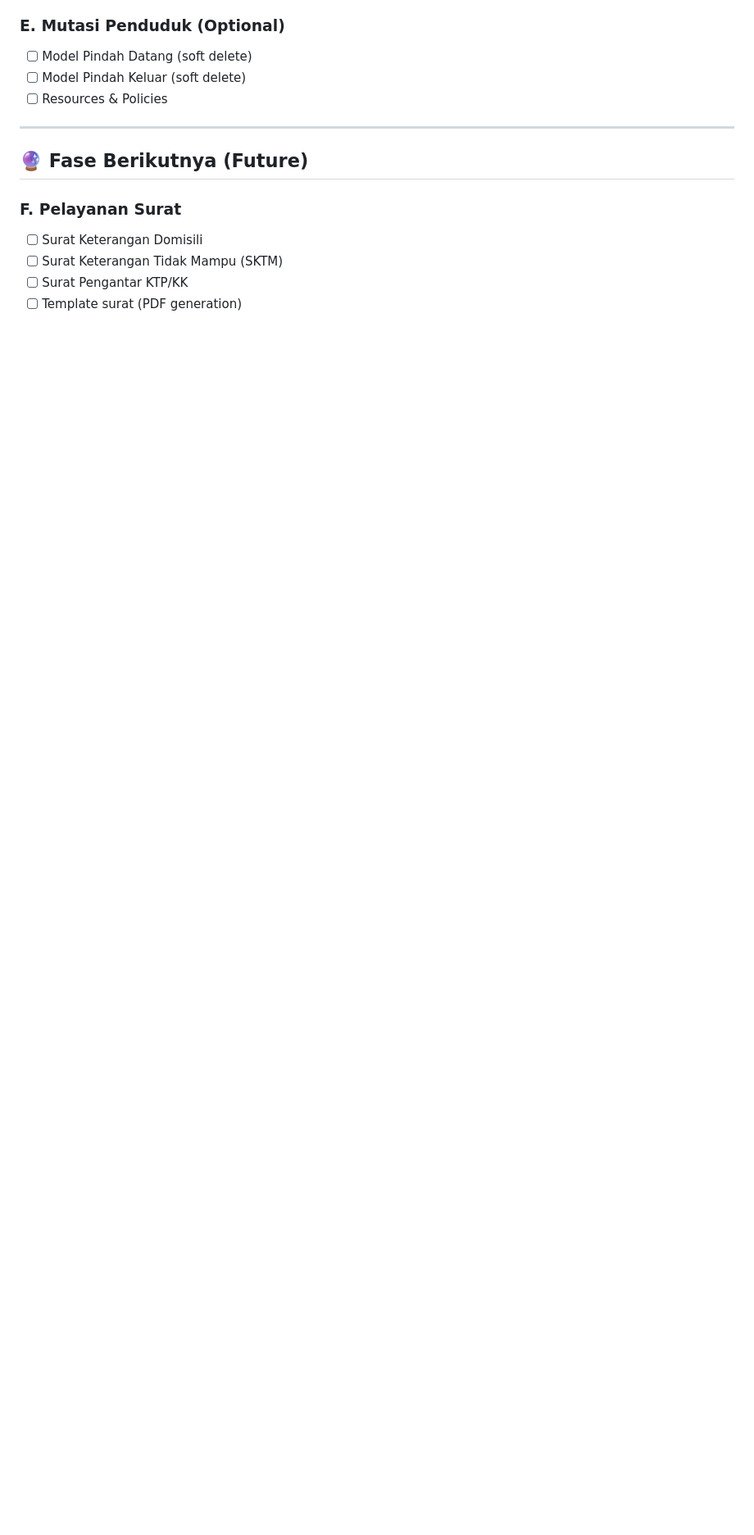
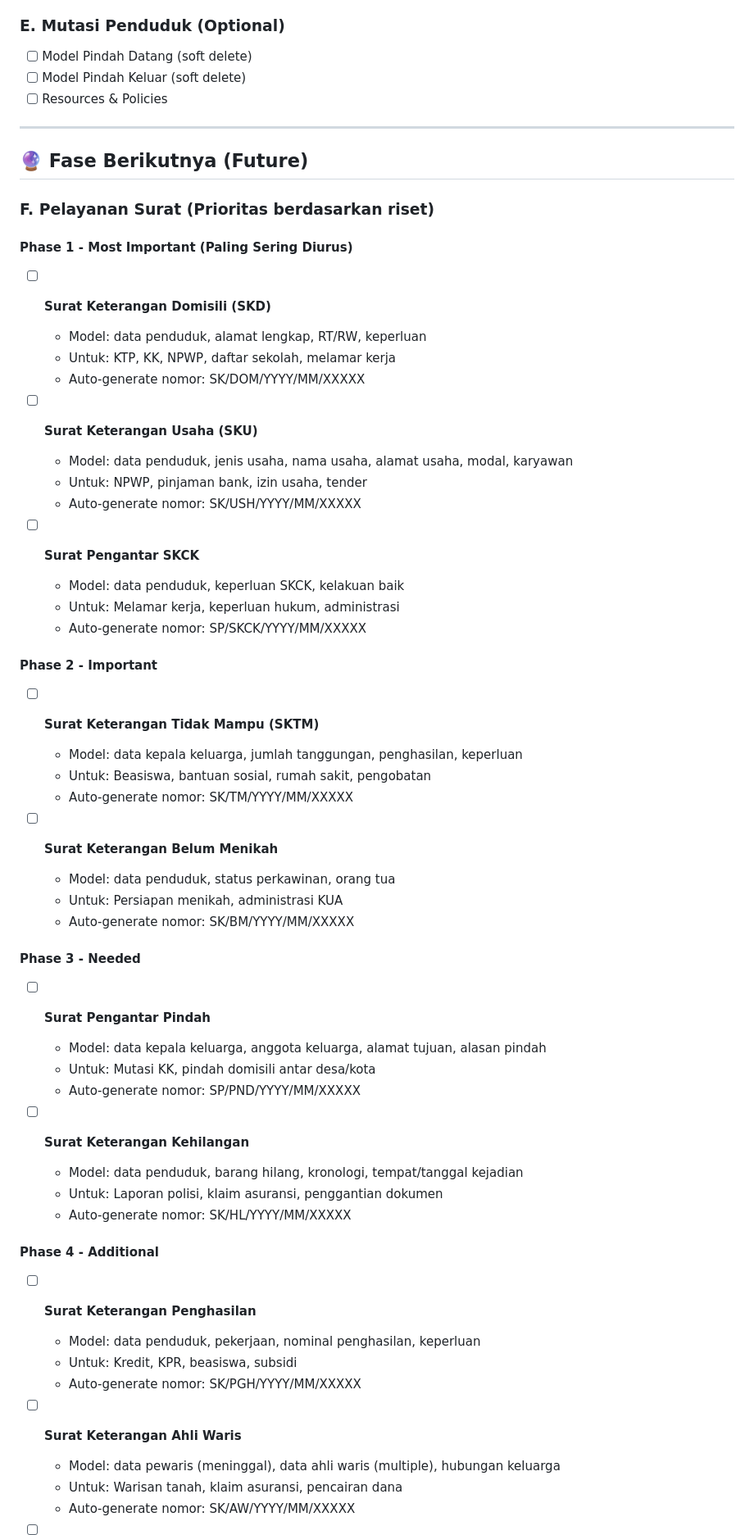
Before and after one commit to denis156/kotubitara, a Markdown page: TODO.md, the part around one of its changes. Shown at 82% size. Rendered like a GitHub page; blank space fills up the shorter version.

```diff
--- a/TODO.md
+++ b/TODO.md
@@ -105,8 +129,54 @@
 
 ## 🔮 Fase Berikutnya (Future)
 
-### F. Pelayanan Surat
-- [ ] Surat Keterangan Domisili
-- [ ] Surat Keterangan Tidak Mampu (SKTM)
-- [ ] Surat Pengantar KTP/KK
-- [ ] Template surat (PDF generation)
+### F. Pelayanan Surat (Prioritas berdasarkan riset)
+
+#### Phase 1 - Most Important (Paling Sering Diurus)
+- [ ] **Surat Keterangan Domisili (SKD)**
+  - Model: data penduduk, alamat lengkap, RT/RW, keperluan
+  - Untuk: KTP, KK, NPWP, daftar sekolah, melamar kerja
+  - Auto-generate nomor: SK/DOM/YYYY/MM/XXXXX
+
+- [ ] **Surat Keterangan Usaha (SKU)**
+  - Model: data penduduk, jenis usaha, nama usaha, alamat usaha, modal, karyawan
+  - Untuk: NPWP, pinjaman bank, izin usaha, tender
+  - Auto-generate nomor: SK/USH/YYYY/MM/XXXXX
+
+- [ ] **Surat Pengantar SKCK**
+  - Model: data penduduk, keperluan SKCK, kelakuan baik
+  - Untuk: Melamar kerja, keperluan hukum, administrasi
+  - Auto-generate nomor: SP/SKCK/YYYY/MM/XXXXX
+
+#### Phase 2 - Important
+- [ ] **Surat Keterangan Tidak Mampu (SKTM)**
+  - Model: data kepala keluarga, jumlah tanggungan, penghasilan, keperluan
+  - Untuk: Beasiswa, bantuan sosial, rumah sakit, pengobatan
+  - Auto-generate nomor: SK/TM/YYYY/MM/XXXXX
+
+- [ ] **Surat Keterangan Belum Menikah**
+  - Model: data penduduk, status perkawinan, orang tua
+  - Untuk: Persiapan menikah, administrasi KUA
+  - Auto-generate nomor: SK/BM/YYYY/MM/XXXXX
+
+#### Phase 3 - Needed
+- [ ] **Surat Pengantar Pindah**
+  - Model: data kepala keluarga, anggota keluarga, alamat tujuan, alasan pindah
+  - Untuk: Mutasi KK, pindah domisili antar desa/kota
+  - Auto-generate nomor: SP/PND/YYYY/MM/XXXXX
+
+- [ ] **Surat Keterangan Kehilangan**
+  - Model: data penduduk, barang hilang, kronologi, tempat/tanggal kejadian
+  - Untuk: Laporan polisi, klaim asuransi, penggantian dokumen
+  - Auto-generate nomor: SK/HL/YYYY/MM/XXXXX
+
+#### Phase 4 - Additional
+- [ ] **Surat Keterangan Penghasilan**
+  - Model: data penduduk, pekerjaan, nominal penghasilan, keperluan
+  - Untuk: Kredit, KPR, beasiswa, subsidi
+  - Auto-generate nomor: SK/PGH/YYYY/MM/XXXXX
+
+- [ ] **Surat Keterangan Ahli Waris**
+  - Model: data pewaris (meninggal), data ahli waris (multiple), hubungan keluarga
+  - Untuk: Warisan tanah, klaim asuransi, pencairan dana
+  - Auto-generate nomor: SK/AW/YYYY/MM/XXXXX
+
```
Also changed, not shown: other parts of TODO.md (+50 -12 lines).
